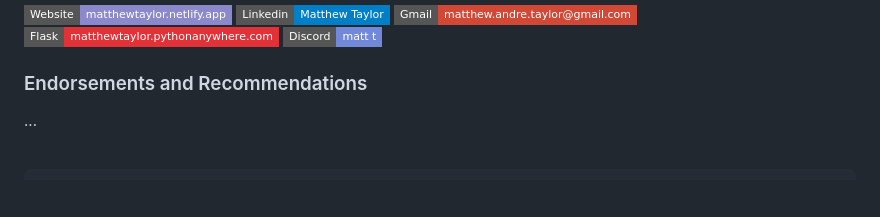
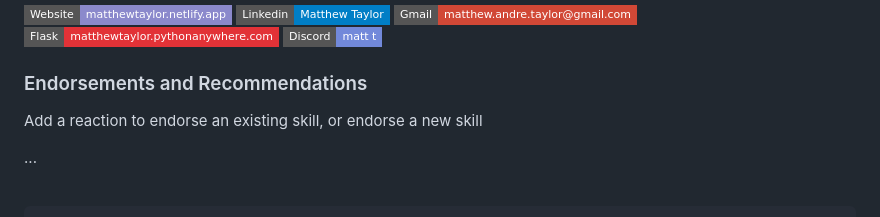
Before and after one commit to MatthewAndreTaylor/MatthewAndreTaylor, a Markdown page: README.md, the part around the change. GitHub-like rendering; badges without logos; blank space fills up the shorter version.

```diff
--- a/README.md
+++ b/README.md
@@ -12,6 +12,8 @@
 
 
 ### Endorsements and Recommendations
+Add a reaction to endorse an existing skill, or endorse a new skill
+
 <!--start:endorsements-->
 ...
 <!--end:endorsements-->
```
